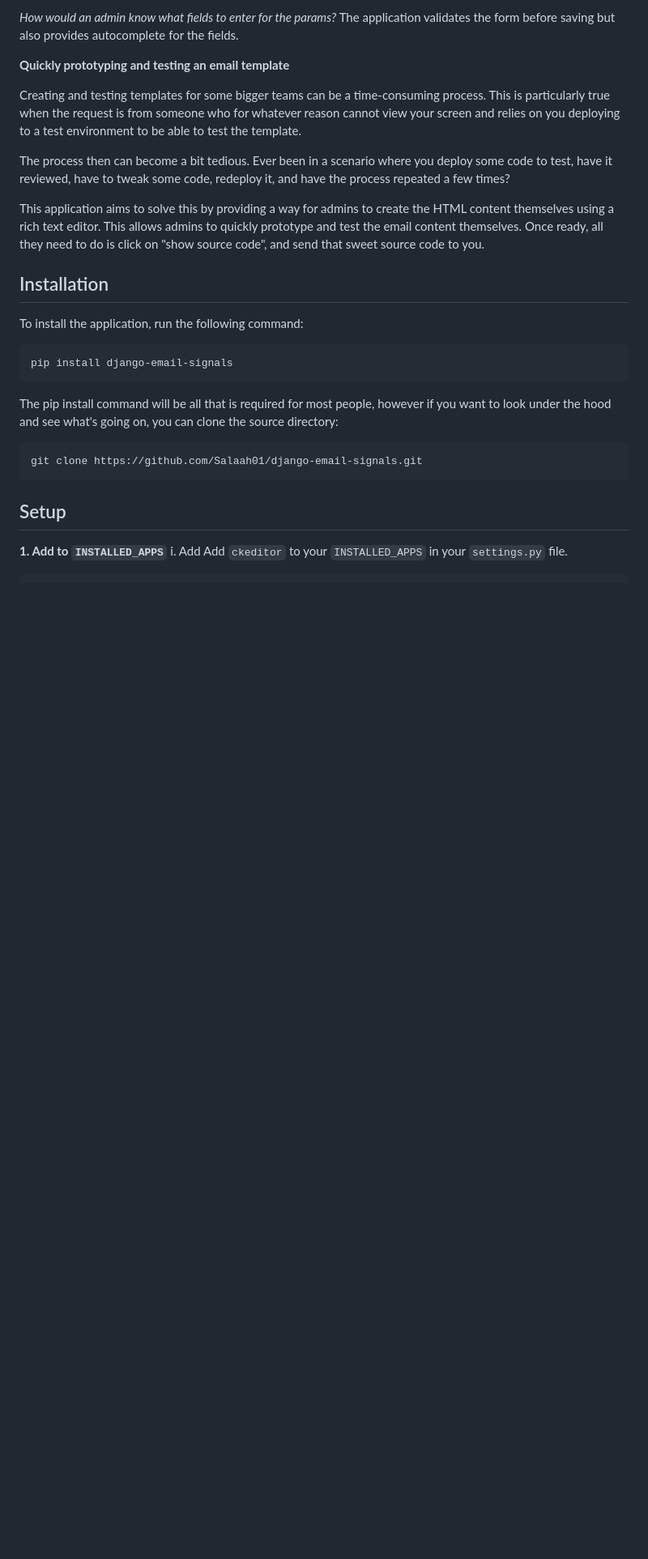
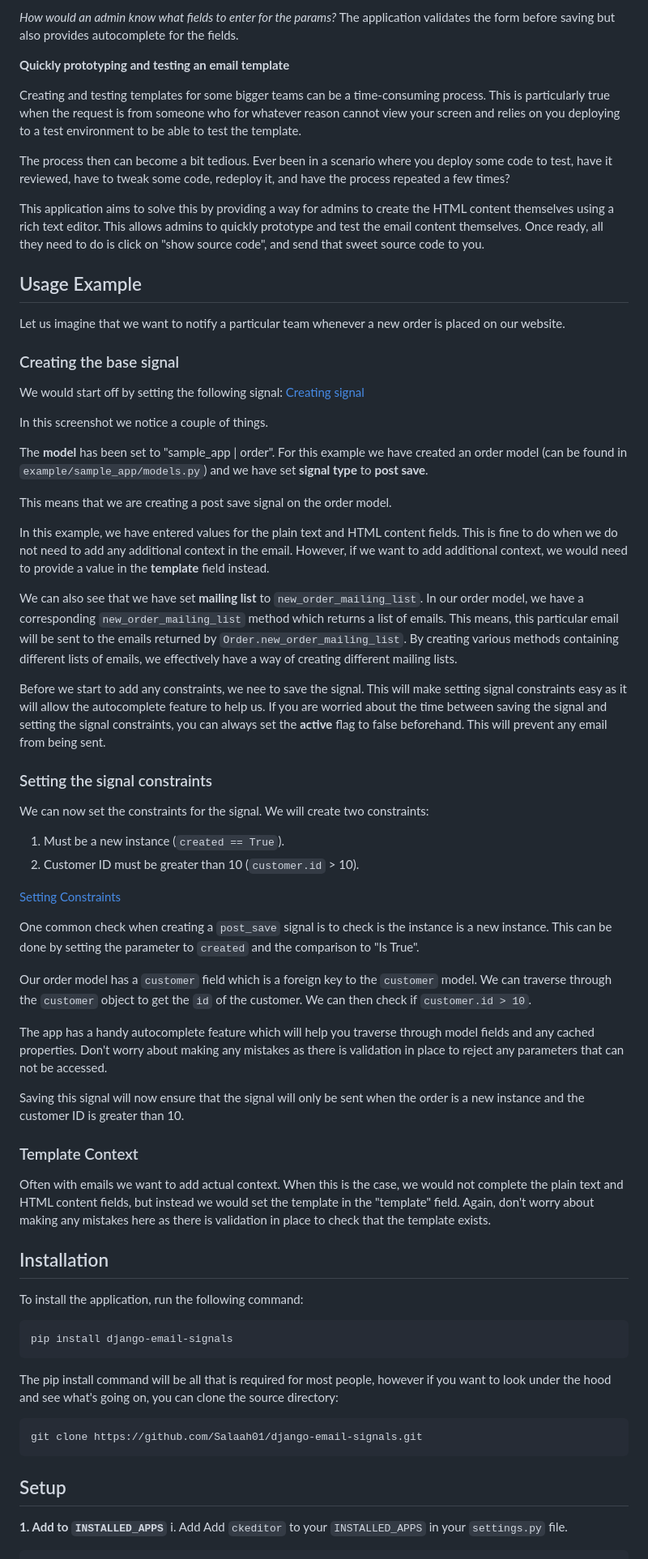
Before and after one commit to Salaah01/django-email-signals, a Markdown page: README.md, the part around one of its changes. Shown at 81% size. Rendered like a GitHub page; blank space fills up the shorter version.

Commit message:
accepting 'created' param_1, updated readme with example.

```diff
--- a/README.md
+++ b/README.md
@@ -20,6 +35,44 @@ Creating and testing templates for some bigger teams can be a time-consuming pro
 The process then can become a bit tedious. Ever been in a scenario where you deploy some code to test, have it reviewed, have to tweak some code, redeploy it, and have the process repeated a few times?
 
 This application aims to solve this by providing a way for admins to create the HTML content themselves using a rich text editor. This allows admins to quickly prototype and test the email content themselves. Once ready, all they need to do is click on "show source code", and send that sweet source code to you.
+
+## Usage Example
+Let us imagine that we want to notify a particular team whenever a new order is placed on our website.
+
+### Creating the base signal
+We would start off by setting the following signal:
+[Creating signal](img/creating-signal.png)
+
+In this screenshot we notice a couple of things.
+
+The **model** has been set to "sample_app | order". For this example we have created an order model (can be found in `example/sample_app/models.py`) and we have set **signal type** to **post save**.
+
+This means that we are creating a post save signal on the order model.
+
+In this example, we have entered values for the plain text and HTML content fields. This is fine to do when we do not need to add any additional context in the email. However, if we want to add additional context, we would need to provide a value in the **template** field instead.
+
+We can also see that we have set **mailing list** to `new_order_mailing_list`. In our order model, we have a corresponding `new_order_mailing_list` method which returns a list of emails. This means, this particular email will be sent to the emails returned by `Order.new_order_mailing_list`. By creating various methods containing different lists of emails, we effectively have a way of creating different mailing lists.
+
+Before we start to add any constraints, we nee to save the signal. This will make setting signal constraints easy as it will allow the autocomplete feature to help us. If you are worried about the time between saving the signal and setting the signal constraints, you can always set the **active** flag to false beforehand. This will prevent any email from being sent.
+
+
+### Setting the signal constraints
+We can now set the constraints for the signal. We will create two constraints:
+1. Must be a new instance (`created == True`).
+2. Customer ID must be greater than 10 (`customer.id` > 10).
+
+[Setting Constraints](img/signals-constraint-setup.png)
+
+One common check when creating a `post_save` signal is to check is the instance is a new instance. This can be done by setting the parameter to `created` and the comparison to "Is True".
+
+Our order model has a `customer` field which is a foreign key to the `customer` model. We can traverse through the `customer` object to get the `id` of the customer. We can then check if `customer.id > 10`.
+
+The app has a handy autocomplete feature which will help you traverse through model fields and any cached properties. Don't worry about making any mistakes as there is validation in place to reject any parameters that can not be accessed.
+
+Saving this signal will now ensure that the signal will only be sent when the order is a new instance and the customer ID is greater than 10.
+
+### Template Context
+Often with emails we want to add actual context. When this is the case, we would not complete the plain text and HTML content fields, but instead we would set the template in the "template" field. Again, don't worry about making any mistakes here as there is validation in place to check that the template exists.
 
 ## Installation
 To install the application, run the following command:
```
Also changed, not shown: other parts of README.md (+16 -1 lines), img/creating-signal.png (added), img/signals-constraint-setup.png (added), 3 other files.
